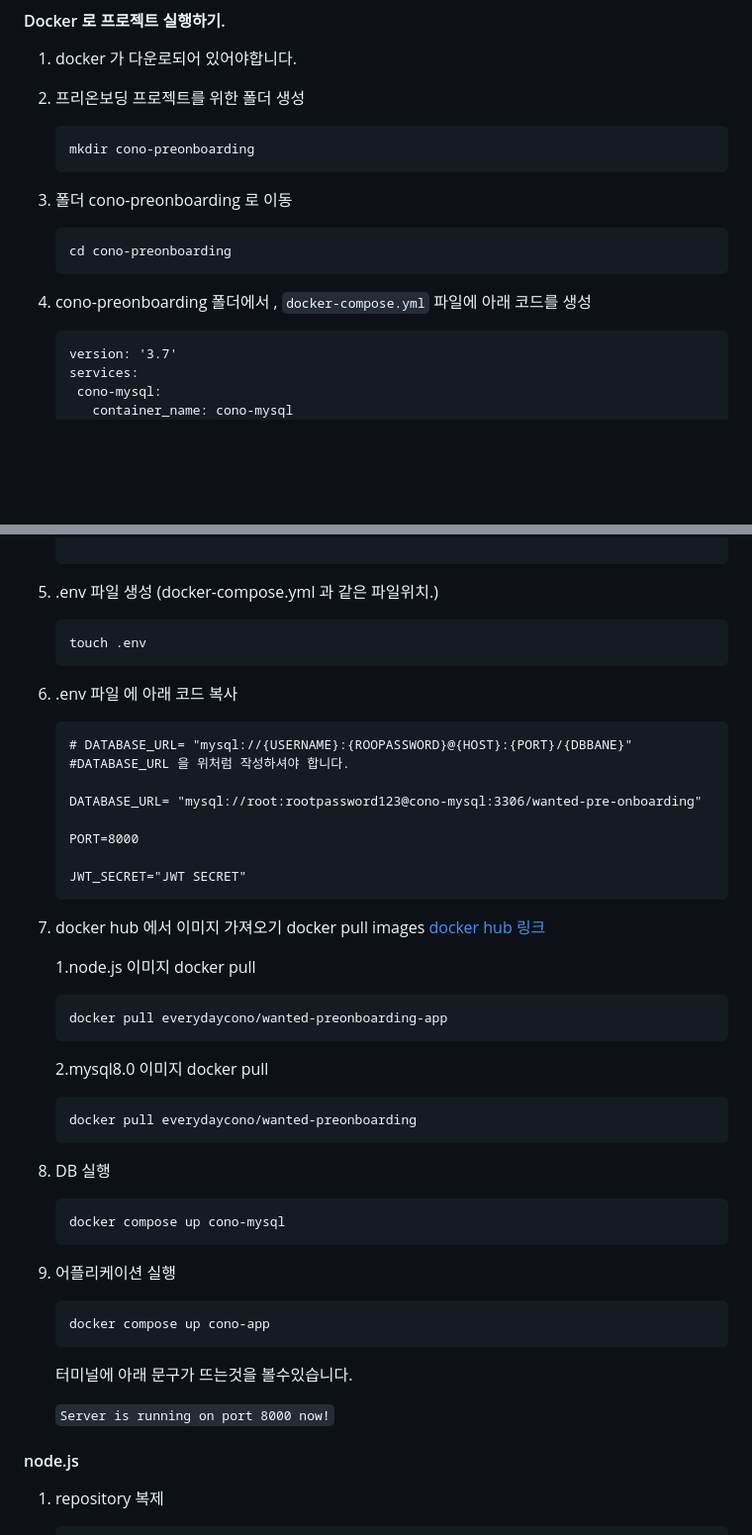
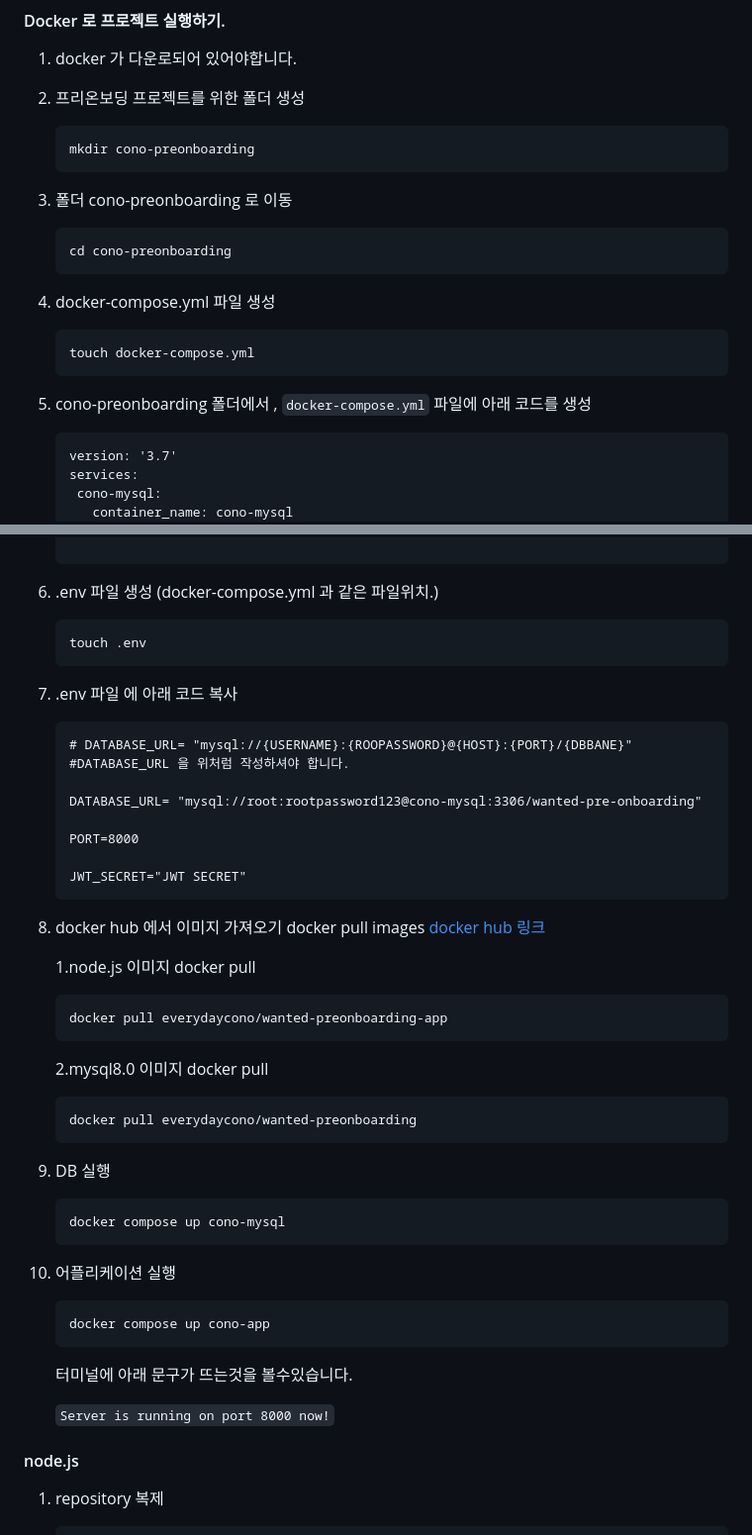
Before and after one commit to everydaycono/wanted-pre-onboarding-backend, a Markdown page: README.md, 2 parts joined by grey strips. Shown: that part at 99% size. Rendered like a GitHub page; blank space fills up the shorter version.

````diff
--- a/README.md
+++ b/README.md
@@ -17,10 +17,18 @@
    mkdir cono-preonboarding
    ```
 3. 폴더 cono-preonboarding 로 이동
+
    ```
    cd cono-preonboarding
    ```
-4. cono-preonboarding 폴더에서 , `docker-compose.yml` 파일에 아래 코드를 생성
+
+4. docker-compose.yml 파일 생성
+
+   ```
+   touch docker-compose.yml
+   ```
+
+5. cono-preonboarding 폴더에서 , `docker-compose.yml` 파일에 아래 코드를 생성
 
    ```
    version: '3.7'
@@ -54,13 +62,13 @@
 
    ```
 
-5. .env 파일 생성 (docker-compose.yml 과 같은 파일위치.)
+6. .env 파일 생성 (docker-compose.yml 과 같은 파일위치.)
 
    ```
    touch .env
    ```
 
-6. .env 파일 에 아래 코드 복사
+7. .env 파일 에 아래 코드 복사
 
    ```
    # DATABASE_URL= "mysql://{USERNAME}:{ROOPASSWORD}@{HOST}:{PORT}/{DBBANE}"
@@ -73,7 +81,7 @@
    JWT_SECRET="JWT SECRET"
    ```
 
-7. docker hub 에서 이미지 가져오기 docker pull images [docker hub 링크](https://hub.docker.com/u/everydaycono)
+8. docker hub 에서 이미지 가져오기 docker pull images [docker hub 링크](https://hub.docker.com/u/everydaycono)
 
    1.node.js 이미지 docker pull
 
@@ -87,21 +95,21 @@
    docker pull everydaycono/wanted-preonboarding
    ```
 
-8. DB 실행
+9. DB 실행
 
    ```
    docker compose up cono-mysql
    ```
 
-9. 어플리케이션 실행
+10. 어플리케이션 실행
 
-   ```
-   docker compose up cono-app
-   ```
+    ```
+    docker compose up cono-app
+    ```
 
-   터미널에 아래 문구가 뜨는것을 볼수있습니다.
+    터미널에 아래 문구가 뜨는것을 볼수있습니다.
 
-   `Server is running on port 8000 now!`
+    `Server is running on port 8000 now!`
 
 #### node.js
 
````
